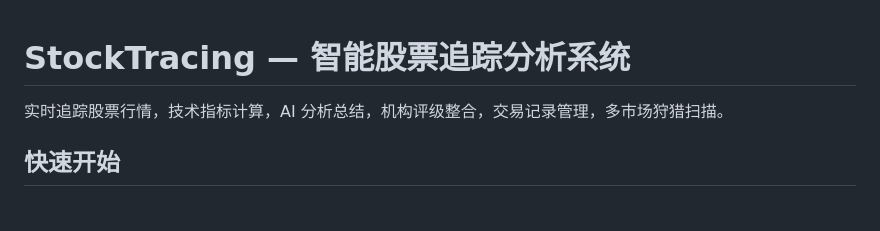
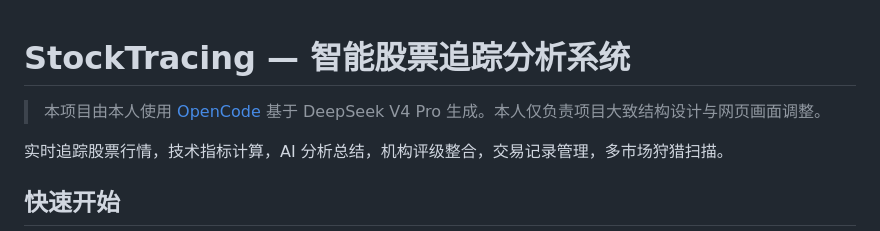
Before and after one commit to RESBI/StockTracing, a Markdown page: README.md, the part around the change. GitHub-like rendering; blank space fills up the shorter version.

Commit message:
Add generation disclaimer

```diff
--- a/README.md
+++ b/README.md
@@ -1,4 +1,6 @@
 # StockTracing — 智能股票追踪分析系统
+
+> 本项目由本人使用 [OpenCode](https://github.com/anomalyco/opencode) 基于 DeepSeek V4 Pro 生成。本人仅负责项目大致结构设计与网页画面调整。
 
 实时追踪股票行情，技术指标计算，AI 分析总结，机构评级整合，交易记录管理，多市场狩猎扫描。
 
```
